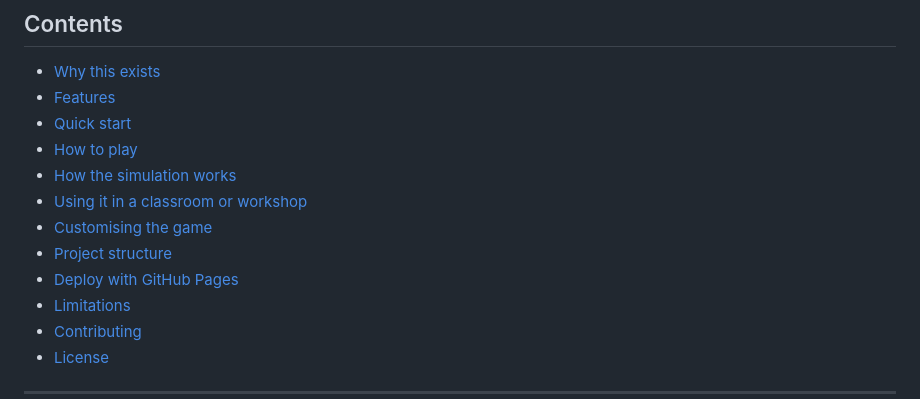
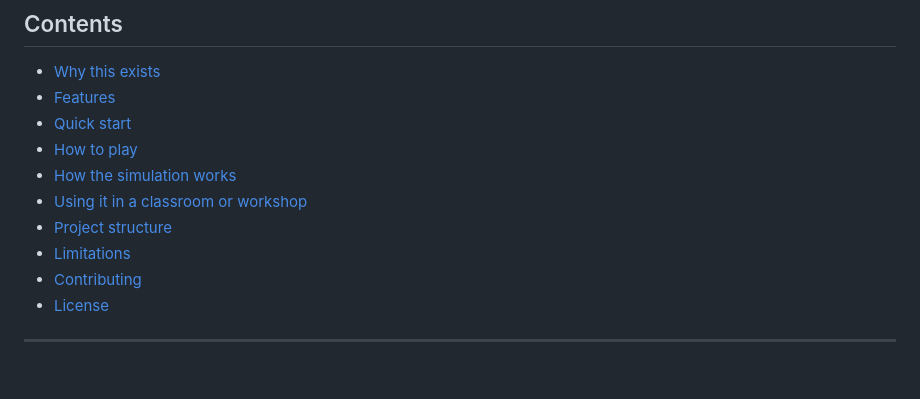
Before and after one commit to pgonzaleze/REM_221_Systems_surprises_simulation, a Markdown page: README.md, the part around the change. Rendered like a GitHub page; blank space fills up the shorter version.

```diff
--- a/README.md
+++ b/README.md
@@ -25,9 +25,7 @@ Your decisions have delayed effects, feedback loops and unintended consequences,
 - [How to play](#how-to-play)
 - [How the simulation works](#how-the-simulation-works)
 - [Using it in a classroom or workshop](#using-it-in-a-classroom-or-workshop)
-- [Customising the game](#customising-the-game)
 - [Project structure](#project-structure)
-- [Deploy with GitHub Pages](#deploy-with-github-pages)
 - [Limitations](#limitations)
 - [Contributing](#contributing)
 - [License](#license)
```
